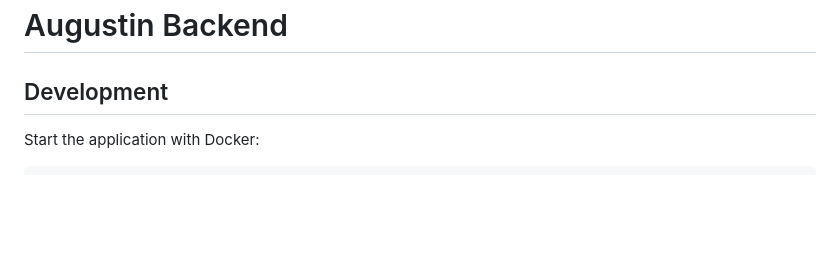
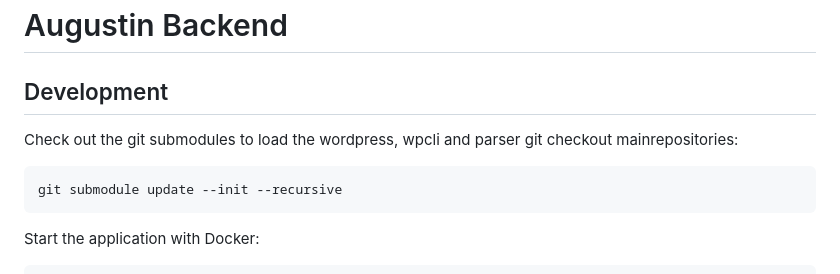
Before and after one commit to augustin-wien/augustina-backend, a Markdown page: README.md, the part around the change. GitHub-like rendering; blank space fills up the shorter version.

Commit message:
Add submodules hint to readme

````diff
--- a/README.md
+++ b/README.md
@@ -1,6 +1,12 @@
 # Augustin Backend
 
 ## Development
+
+Check out the git submodules to load the wordpress, wpcli and parser git checkout mainrepositories:
+
+```bash
+git submodule update --init --recursive
+```
 
 Start the application with Docker:
 
````
